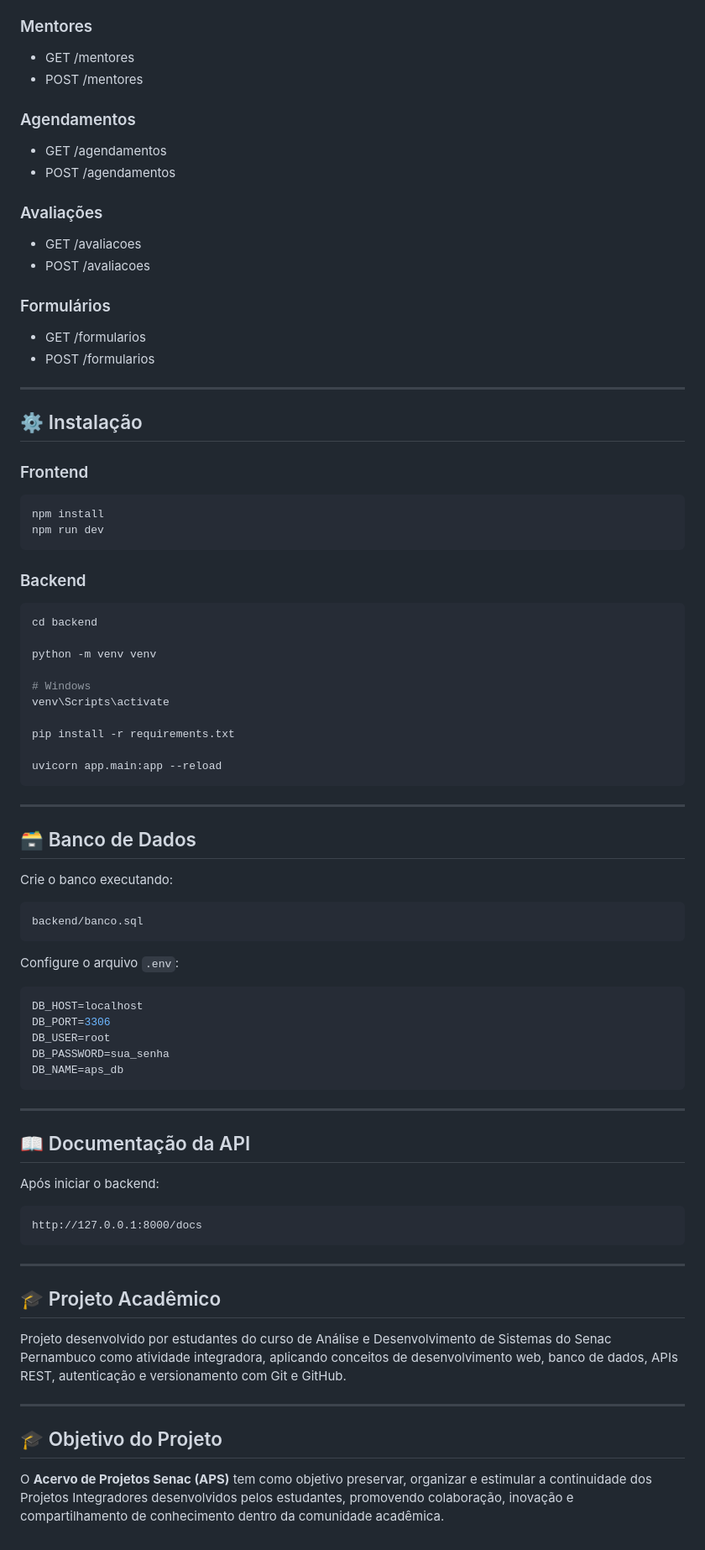
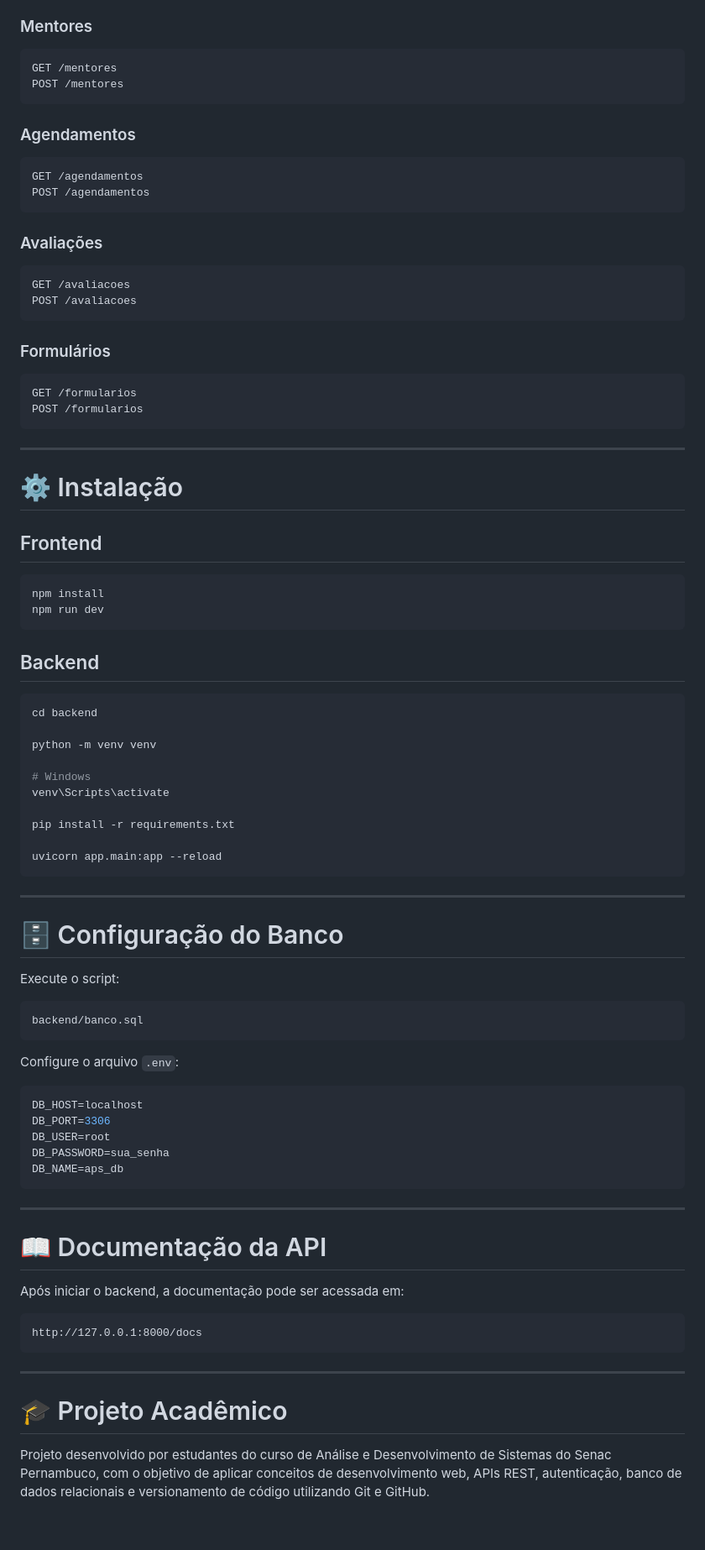
Before and after one commit to gabriellemnunes/A.P.S---Acervo-de-Projetos-Senac, a Markdown page: README.md, the part around one of its changes. Shown at 84% size. Rendered like a GitHub page.

````diff
--- a/README.md
+++ b/README.md
@@ -161,36 +157,44 @@ O backend disponibiliza endpoints para:
 
 ### Mentores
 
-* GET /mentores
-* POST /mentores
+```http
+GET /mentores
+POST /mentores
+```
 
 ### Agendamentos
 
-* GET /agendamentos
-* POST /agendamentos
+```http
+GET /agendamentos
+POST /agendamentos
+```
 
 ### Avaliações
 
-* GET /avaliacoes
-* POST /avaliacoes
+```http
+GET /avaliacoes
+POST /avaliacoes
+```
 
 ### Formulários
 
-* GET /formularios
-* POST /formularios
+```http
+GET /formularios
+POST /formularios
+```
 
 ---
 
-## ⚙️ Instalação
+# ⚙️ Instalação
 
-### Frontend
+## Frontend
 
 ```bash
 npm install
 npm run dev
 ```
 
-### Backend
+## Backend
 
 ```bash
 cd backend
@@ -207,9 +211,9 @@ uvicorn app.main:app --reload
 
 ---
 
-## 🗃 Banco de Dados
+# 🗄 Configuração do Banco
 
-Crie o banco executando:
+Execute o script:
 
 ```bash
 backend/banco.sql
@@ -227,9 +231,9 @@ DB_NAME=aps_db
 
 ---
 
-## 📖 Documentação da API
+# 📖 Documentação da API
 
-Após iniciar o backend:
+Após iniciar o backend, a documentação pode ser acessada em:
 
 ```txt
 http://127.0.0.1:8000/docs
@@ -237,12 +241,6 @@ http://127.0.0.1:8000/docs
 
 ---
 
-## 🎓 Projeto Acadêmico
+# 🎓 Projeto Acadêmico
 
-Projeto desenvolvido por estudantes do curso de Análise e Desenvolvimento de Sistemas do Senac Pernambuco como atividade integradora, aplicando conceitos de desenvolvimento web, banco de dados, APIs REST, autenticação e versionamento com Git e GitHub.
-
----
-
-## 🎓 Objetivo do Projeto
-
-O **Acervo de Projetos Senac (APS)** tem como objetivo preservar, organizar e estimular a continuidade dos Projetos Integradores desenvolvidos pelos estudantes, promovendo colaboração, inovação e compartilhamento de conhecimento dentro da comunidade acadêmica.
+Projeto desenvolvido por estudantes do curso de Análise e Desenvolvimento de Sistemas do Senac Pernambuco, com o objetivo de aplicar conceitos de desenvolvimento web, APIs REST, autenticação, banco de dados relacionais e versionamento de código utilizando Git e GitHub.
````
Also changed, not shown: other parts of README.md (+56 -60 lines).
